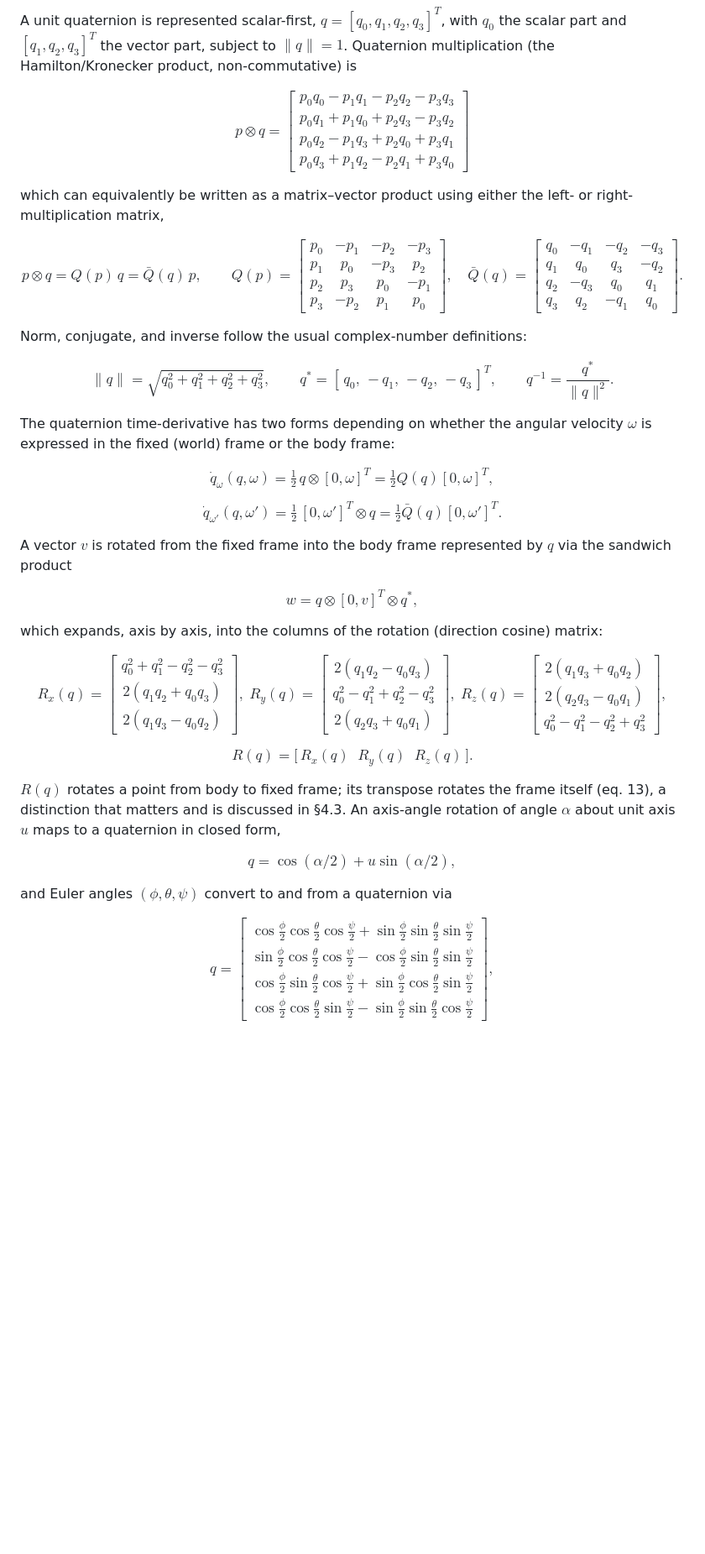
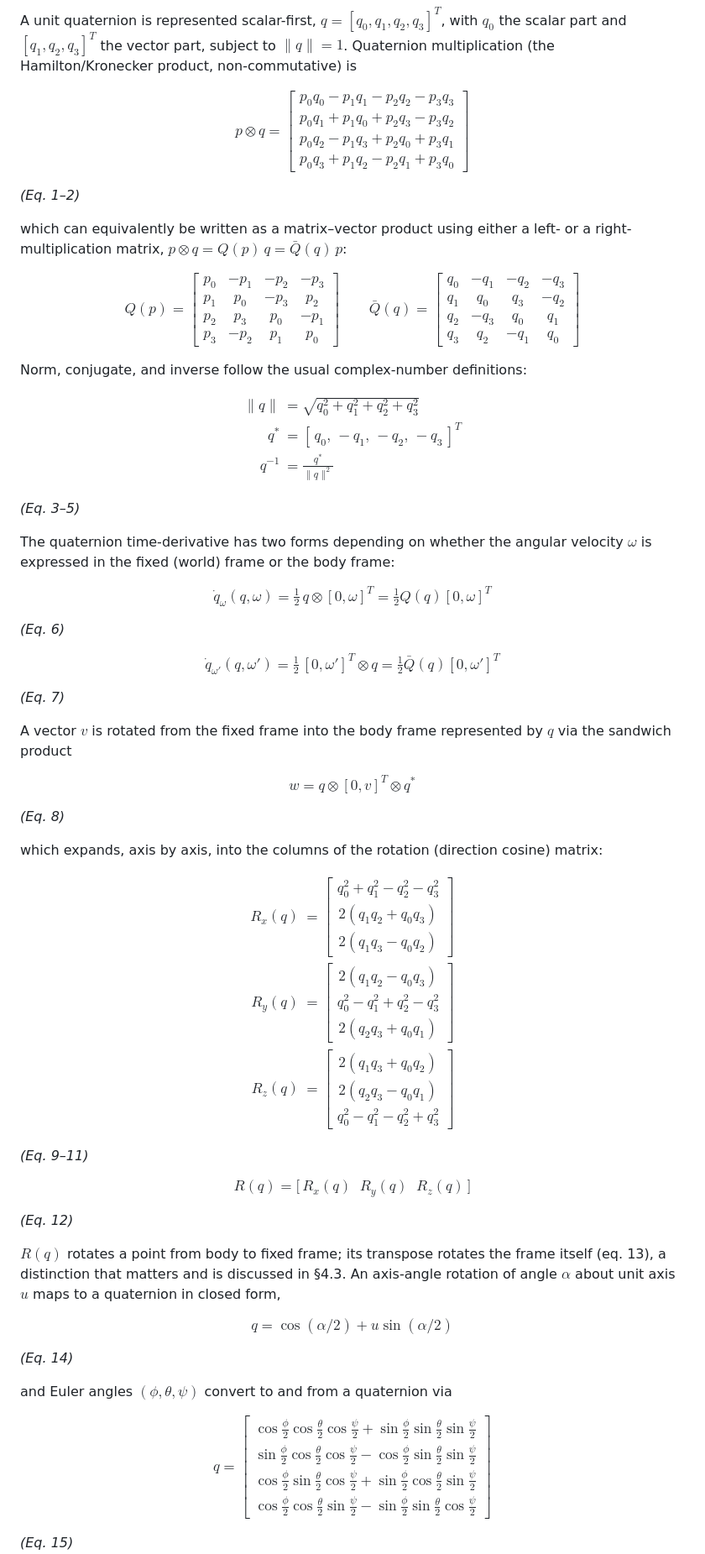
Before and after one commit to Sainath-Reddy7/Drones_S5_CD_12_Full_Quaternion_Based_Attitude_Control_for_a_Quadrotor, a Markdown page: REPORT.md, the part around one of its changes. Shown at 84% size. Rendered like a GitHub page; blank space fills up the shorter version.

```diff
--- a/REPORT.md
+++ b/REPORT.md
@@ -92,38 +92,42 @@ p_0 q_1 + p_1 q_0 + p_2 q_3 - p_3 q_2 \\
 p_0 q_2 - p_1 q_3 + p_2 q_0 + p_3 q_1 \\
 p_0 q_3 + p_1 q_2 - p_2 q_1 + p_3 q_0
 \end{bmatrix}
-\tag{1–2}
 $$
 
-which can equivalently be written as a matrix–vector product using either
-the left- or right-multiplication matrix,
+*(Eq. 1–2)*
+
+which can equivalently be written as a matrix–vector product using either a
+left- or a right-multiplication matrix, $p\otimes q = Q(p)\,q = \bar{Q}(q)\,p$:
 
 $$
-p \otimes q = Q(p)\,q = \bar{Q}(q)\,p, \qquad
 Q(p) =
 \begin{bmatrix}
 p_0 & -p_1 & -p_2 & -p_3 \\
 p_1 &  p_0 & -p_3 &  p_2 \\
 p_2 &  p_3 &  p_0 & -p_1 \\
 p_3 & -p_2 &  p_1 &  p_0
-\end{bmatrix},\quad
+\end{bmatrix}
+\qquad
 \bar{Q}(q) =
 \begin{bmatrix}
 q_0 & -q_1 & -q_2 & -q_3 \\
 q_1 &  q_0 &  q_3 & -q_2 \\
 q_2 & -q_3 &  q_0 &  q_1 \\
 q_3 &  q_2 & -q_1 &  q_0
-\end{bmatrix}.
+\end{bmatrix}
 $$
 
 Norm, conjugate, and inverse follow the usual complex-number definitions:
 
 $$
-\lVert q \rVert = \sqrt{q_0^2+q_1^2+q_2^2+q_3^2}, \qquad
-q^* = [\,q_0,\,-q_1,\,-q_2,\,-q_3\,]^T, \qquad
-q^{-1} = \frac{q^*}{\lVert q \rVert^2}.
-\tag{3–5}
+\begin{aligned}
+\lVert q \rVert &= \sqrt{q_0^2+q_1^2+q_2^2+q_3^2} \\
+q^* &= [\,q_0,\,-q_1,\,-q_2,\,-q_3\,]^T \\
+q^{-1} &= \frac{q^*}{\lVert q \rVert^2}
+\end{aligned}
 $$
+
+*(Eq. 3–5)*
 
 The quaternion time-derivative has two forms depending on whether the
 angular velocity $\omega$ is expressed in the fixed (world) frame or the
@@ -131,37 +135,45 @@ body frame:
 
 $$
 \dot q_\omega(q,\omega) = \tfrac{1}{2}\, q \otimes [0,\omega]^T
-= \tfrac{1}{2} Q(q)[0,\omega]^T,
-\tag{6}
+= \tfrac{1}{2} Q(q)[0,\omega]^T
 $$
+
+*(Eq. 6)*
 
 $$
 \dot q_{\omega'}(q,\omega') = \tfrac{1}{2}\, [0,\omega']^T \otimes q
-= \tfrac{1}{2} \bar{Q}(q)[0,\omega']^T.
-\tag{7}
+= \tfrac{1}{2} \bar{Q}(q)[0,\omega']^T
 $$
+
+*(Eq. 7)*
 
 A vector $v$ is rotated from the fixed frame into the body frame represented
 by $q$ via the sandwich product
 
 $$
-w = q \otimes [0,v]^T \otimes q^*,
-\tag{8}
+w = q \otimes [0,v]^T \otimes q^*
 $$
+
+*(Eq. 8)*
 
 which expands, axis by axis, into the columns of the rotation (direction
 cosine) matrix:
 
 $$
-R_x(q) = \begin{bmatrix} q_0^2+q_1^2-q_2^2-q_3^2 \\ 2(q_1q_2+q_0q_3) \\ 2(q_1q_3-q_0q_2)\end{bmatrix}\!,\;
-R_y(q) = \begin{bmatrix} 2(q_1q_2-q_0q_3) \\ q_0^2-q_1^2+q_2^2-q_3^2 \\ 2(q_2q_3+q_0q_1)\end{bmatrix}\!,\;
-R_z(q) = \begin{bmatrix} 2(q_1q_3+q_0q_2) \\ 2(q_2q_3-q_0q_1) \\ q_0^2-q_1^2-q_2^2+q_3^2\end{bmatrix}\!,
-\tag{9–11}
+\begin{aligned}
+R_x(q) &= \begin{bmatrix} q_0^2+q_1^2-q_2^2-q_3^2 \\ 2(q_1q_2+q_0q_3) \\ 2(q_1q_3-q_0q_2)\end{bmatrix} \\[6pt]
+R_y(q) &= \begin{bmatrix} 2(q_1q_2-q_0q_3) \\ q_0^2-q_1^2+q_2^2-q_3^2 \\ 2(q_2q_3+q_0q_1)\end{bmatrix} \\[6pt]
+R_z(q) &= \begin{bmatrix} 2(q_1q_3+q_0q_2) \\ 2(q_2q_3-q_0q_1) \\ q_0^2-q_1^2-q_2^2+q_3^2\end{bmatrix}
+\end{aligned}
 $$
 
+*(Eq. 9–11)*
+
 $$
-R(q) = \big[\,R_x(q) \;\; R_y(q) \;\; R_z(q)\,\big]. \tag{12}
+R(q) = \big[\,R_x(q) \;\; R_y(q) \;\; R_z(q)\,\big]
 $$
+
+*(Eq. 12)*
 
 $R(q)$ rotates a point from body to fixed frame; its transpose rotates the
 frame itself (eq. 13), a distinction that matters and is discussed in §4.3.
@@ -169,21 +181,23 @@ An axis-angle rotation of angle $\alpha$ about unit axis $u$ maps to a
 quaternion in closed form,
 
 $$
-q = \cos(\alpha/2) + u\sin(\alpha/2),
-\tag{14}
+q = \cos(\alpha/2) + u\sin(\alpha/2)
 $$
+
+*(Eq. 14)*
 
 and Euler angles $(\phi,\theta,\psi)$ convert to and from a quaternion via
 
 $$
 q = \begin{bmatrix}
-\cos\frac\phi2\cos\frac\theta2\cos\frac\psi2+\sin\frac\phi2\sin\frac\theta2\sin\frac\psi2\\[2pt]
-\sin\frac\phi2\cos\frac\theta2\cos\frac\psi2-\cos\frac\phi2\sin\frac\theta2\sin\frac\psi2\\[2pt]
-\cos\frac\phi2\sin\frac\theta2\cos\frac\psi2+\sin\frac\phi2\cos\frac\theta2\sin\frac\psi2\\[2pt]
+\cos\frac\phi2\cos\frac\theta2\cos\frac\psi2+\sin\frac\phi2\sin\frac\theta2\sin\frac\psi2\\
+\sin\frac\phi2\cos\frac\theta2\cos\frac\psi2-\cos\frac\phi2\sin\frac\theta2\sin\frac\psi2\\
+\cos\frac\phi2\sin\frac\theta2\cos\frac\psi2+\sin\frac\phi2\cos\frac\theta2\sin\frac\psi2\\
 \cos\frac\phi2\cos\frac\theta2\sin\frac\psi2-\sin\frac\phi2\sin\frac\theta2\cos\frac\psi2
-\end{bmatrix}\!,
-\tag{15}
+\end{bmatrix}
 $$
+
+*(Eq. 15)*
 
 $$
 \begin{bmatrix}\phi\\\theta\\\psi\end{bmatrix} =
```
Also changed, not shown: other parts of REPORT.md (+78 -41 lines).
